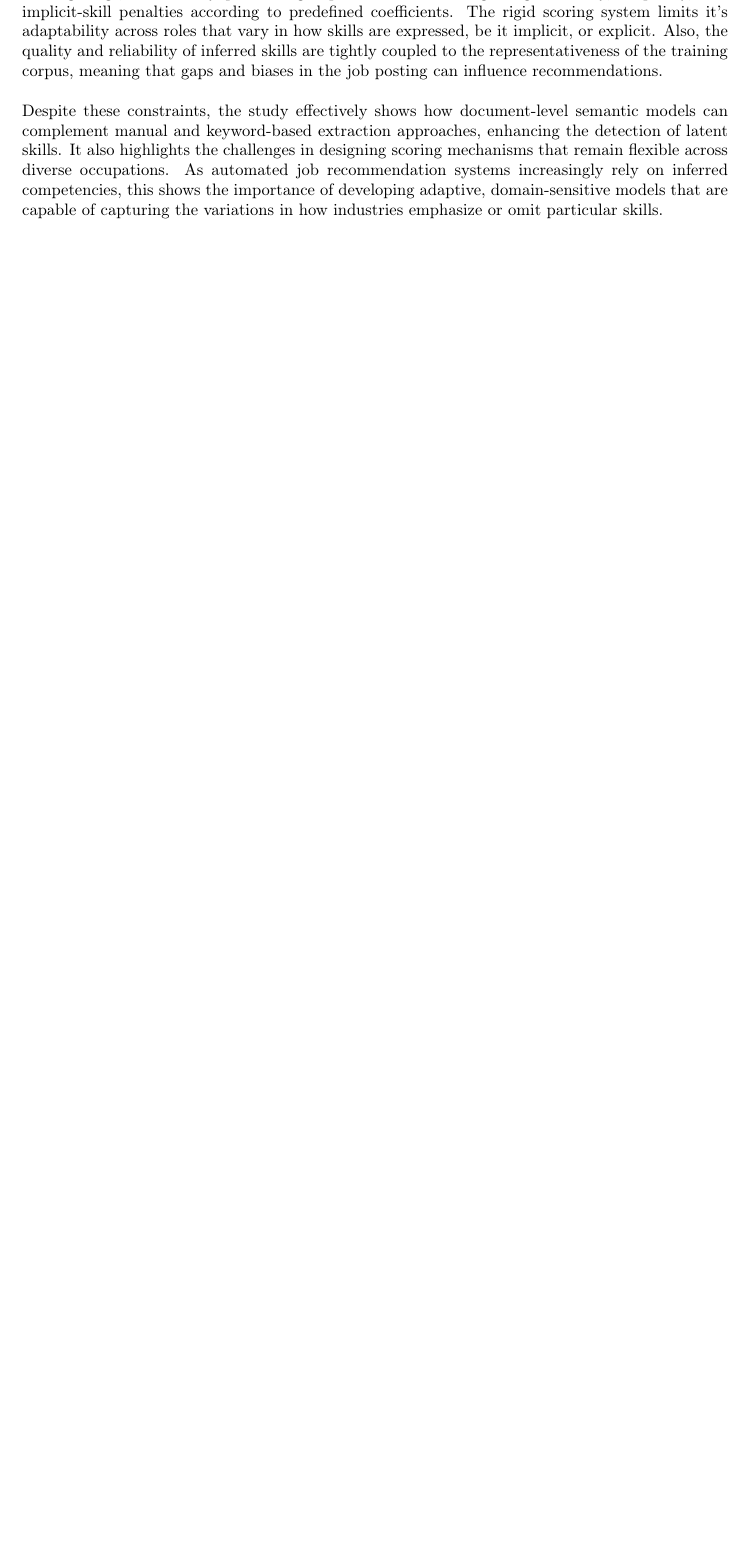
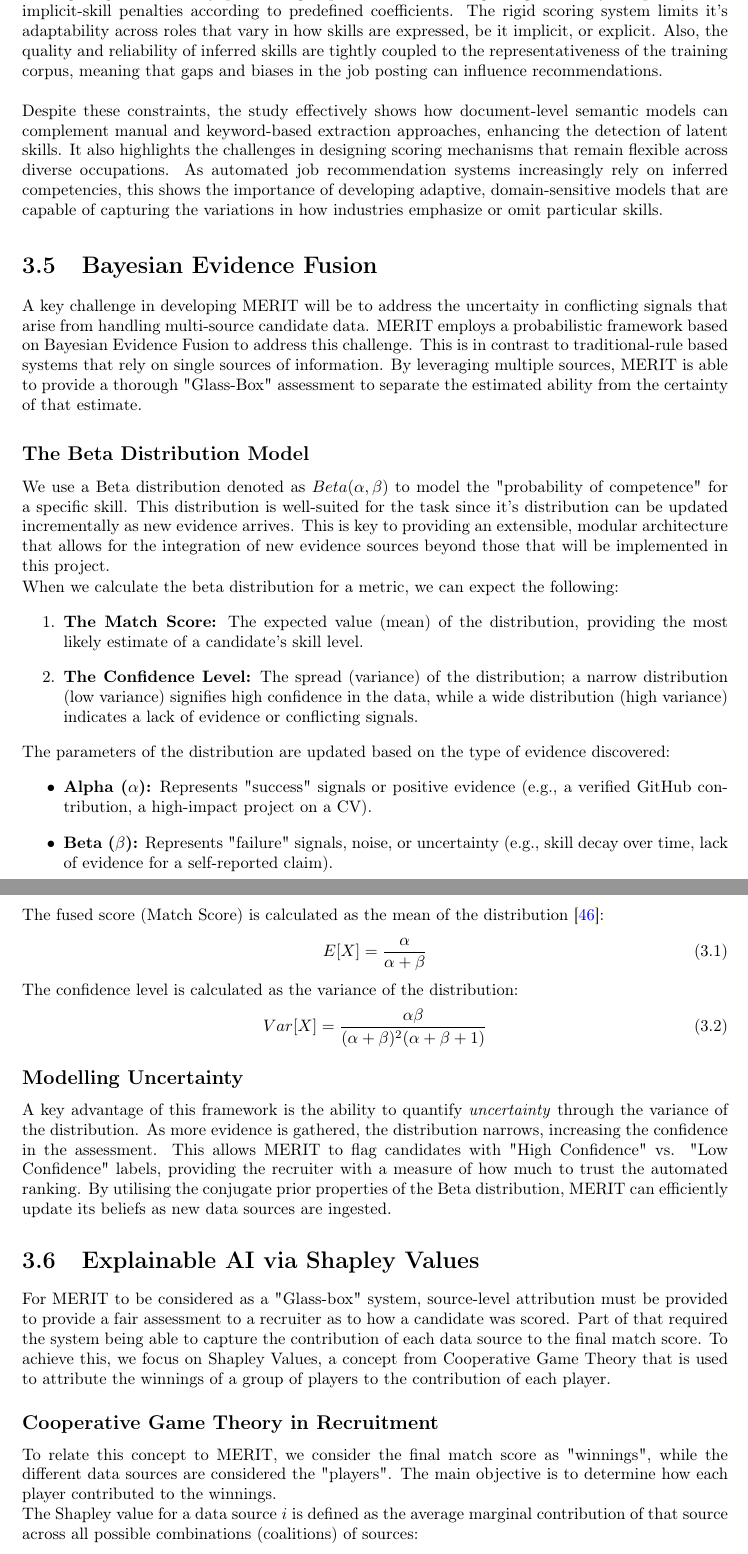
Before and after one commit to RayanAkhtar/MERIT, a LaTeX thesis (FYP-report/final-report.tex, which reads FYP-report/background/subsections/bayesian_fusion.tex, FYP-report/background/subsections/shapley_values.tex): part of page 18 of 30 before the commit and two parts of pages 18 and 19 of 32 after it, the two joined at a grey line, cut so that both start at the same text, the shorter picture padded with empty space. Compiled offline with pdfLaTeX.

Commit message:
chore: updated the literature review section for MERIT

```diff
--- /dev/null
+++ b/FYP-report/background/subsections/bayesian_fusion.tex
@@ -0,0 +1,39 @@
+\section{Bayesian Evidence Fusion}
+
+A key challenge in developing MERIT will be to address the uncertaity in conflicting signals that arise from handling multi-source candidate data.
+MERIT employs a probabilistic framework based on Bayesian Evidence Fusion to address this challenge.
+This is in contrast to traditional-rule based systems that rely on single sources of information.
+By leveraging multiple sources, MERIT is able to provide a thorough "Glass-Box" assessment to separate the estimated ability from the certainty of that estimate.
+
+\subsection*{The Beta Distribution Model}
+We use a Beta distribution denoted as $Beta(\alpha, \beta)$ to model the "probability of competence" for a specific skill.
+This distribution is well-suited for the task since it's distribution can be updated incrementally as new evidence arrives.
+This is key to providing an extensible, modular architecture that allows for the integration of new evidence sources beyond those that will be implemented in this project.
+
+When we calculate the beta distribution for a metric, we can expect the following:
+\begin{enumerate}
+    \item \textbf{The Match Score:} The expected value (mean) of the distribution, providing the most likely estimate of a candidate's skill level.
+    \item \textbf{The Confidence Level:} The spread (variance) of the distribution; a narrow distribution (low variance) signifies high confidence in the data, while a wide distribution (high variance) indicates a lack of evidence or conflicting signals.
+\end{enumerate}
+
+The parameters of the distribution are updated based on the type of evidence discovered:
+\begin{itemize}
+    \item \textbf{Alpha ($\alpha$):} Represents "success" signals or positive evidence (e.g., a verified GitHub contribution, a high-impact project on a CV).
+    \item \textbf{Beta ($\beta$):} Represents "failure" signals, noise, or uncertainty (e.g., skill decay over time, lack of evidence for a self-reported claim).
+\end{itemize}
+
+The fused score (Match Score) is calculated as the mean of the distribution \cite{gelman2013bayesian}:
+\begin{equation}
+    E[X] = \frac{\alpha}{\alpha + \beta}
+\end{equation}
+
+The confidence level is calculated as the variance of the distribution:
+\begin{equation}
+    Var[X] = \frac{\alpha \beta}{(\alpha + \beta)^2 (\alpha + \beta + 1)}
+\end{equation}
+
+\subsection*{Modelling Uncertainty}
+A key advantage of this framework is the ability to quantify \textit{uncertainty} through the variance of the distribution.
+As more evidence is gathered, the distribution narrows, increasing the confidence in the assessment.
+This allows MERIT to flag candidates with "High Confidence" vs. "Low Confidence" labels, providing the recruiter with a measure of how much to trust the automated ranking.
+By utilising the conjugate prior properties of the Beta distribution, MERIT can efficiently update its beliefs as new data sources are ingested.
--- /dev/null
+++ b/FYP-report/background/subsections/shapley_values.tex
@@ -0,0 +1,15 @@
+\section{Explainable AI via Shapley Values}
+
+For MERIT to be considered as a "Glass-box" system, source-level attribution must be provided to provide a fair assessment to a recruiter as to how a candidate was scored.
+Part of that required the system being able to capture the contribution of each data source to the final match score.
+To achieve this, we focus on Shapley Values, a concept from Cooperative Game Theory that is used to attribute the winnings of a group of players to the contribution of each player.
+
+
+\subsection*{Cooperative Game Theory in Recruitment}
+To relate this concept to MERIT, we consider the final match score as "winnings", while the different data sources are considered the "players".
+The main objective is to determine how each player contributed to the winnings.
+
+The Shapley value for a data source $i$ is defined as the average marginal contribution of that source across all possible combinations (coalitions) of sources:
+\begin{equation}
+    \phi_i(v) = \sum_{S \subseteq N \setminus \{i\}} \frac{|S|! (n - |S| - 1)!}{n!} [v(S \cup \{i\}) - v(S)]
+\end{equation}
```
Also changed, not shown: FYP-report/background/subsections/semantic_embeddings.tex (added, +23 -0 lines), FYP-report/bibs/background.bib (+24 -0 lines), FYP-report/literature_review/literature_review.tex (+5 -0 lines), FYP-report/background/subsections/shapley_values.tex (12 more changed lines).
